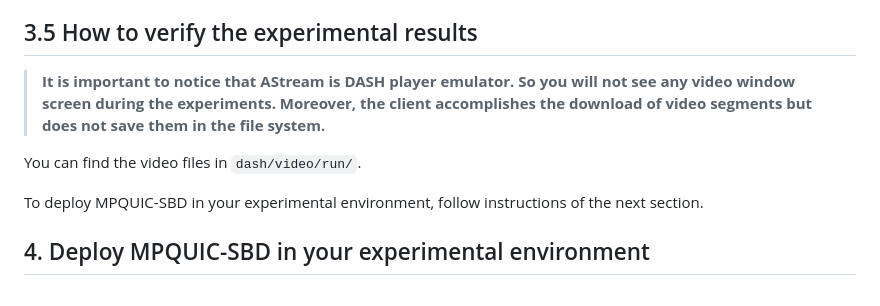
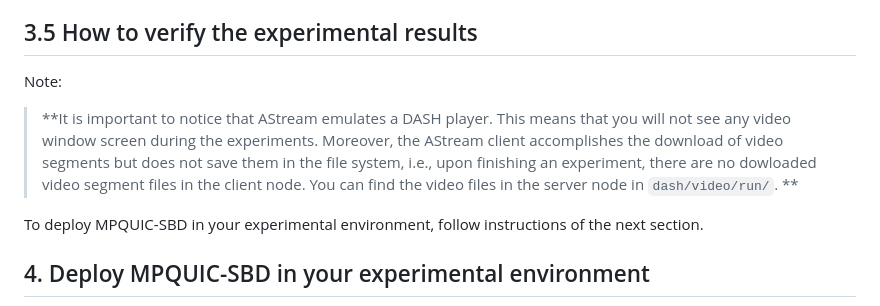
Before and after one commit to thomaswpp/mpquic-sbd, a Markdown page: README.md, the part around the change printed below. Rendered like a GitHub page.

```diff
--- a/README.md
+++ b/README.md
@@ -100,9 +100,12 @@ To run experiments of bulk transfers (typically, a long-lived session with conti
 
 ## 3.5 How to verify the experimental results
 
-> **It is important to notice that AStream is DASH player emulator. So you will not see any video window screen during the experiments. Moreover, the client accomplishes the download of video segments but does not save them in the file system.**
+Note:
+> **It is important to notice that AStream emulates a DASH player. This means that you will not see any video window screen during the experiments. Moreover, the AStream client accomplishes the download of video segments but does not save them in the file system, i.e., upon finishing an experiment, there are no dowloaded video segment files in the client node.
+> You can find the video files in the server node in `dash/video/run/`. **
 
-You can find the video files in `dash/video/run/`.
+
+
 
 
 To deploy MPQUIC-SBD in your experimental environment, follow instructions of the next section.
```
Also changed, not shown: other parts of README.md (+1 -1 lines).
